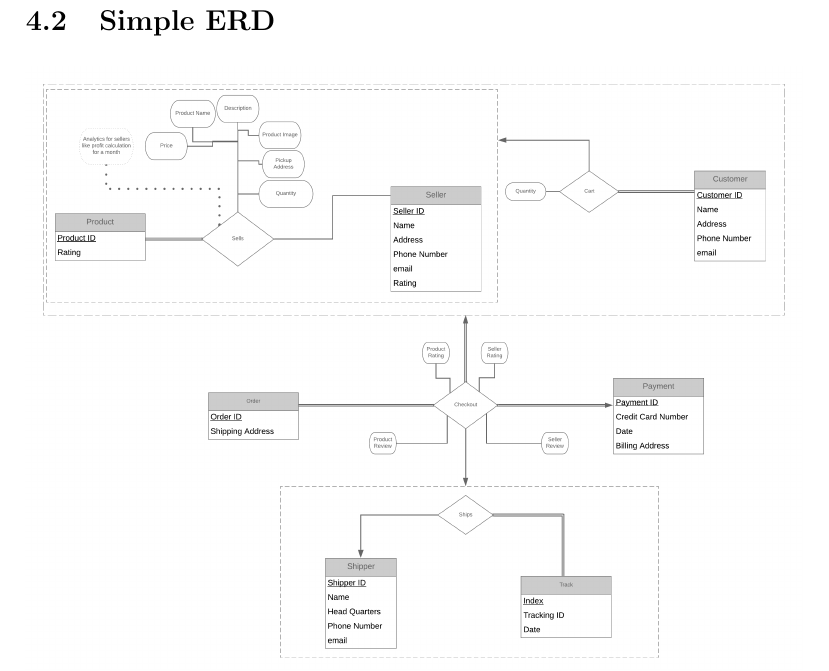
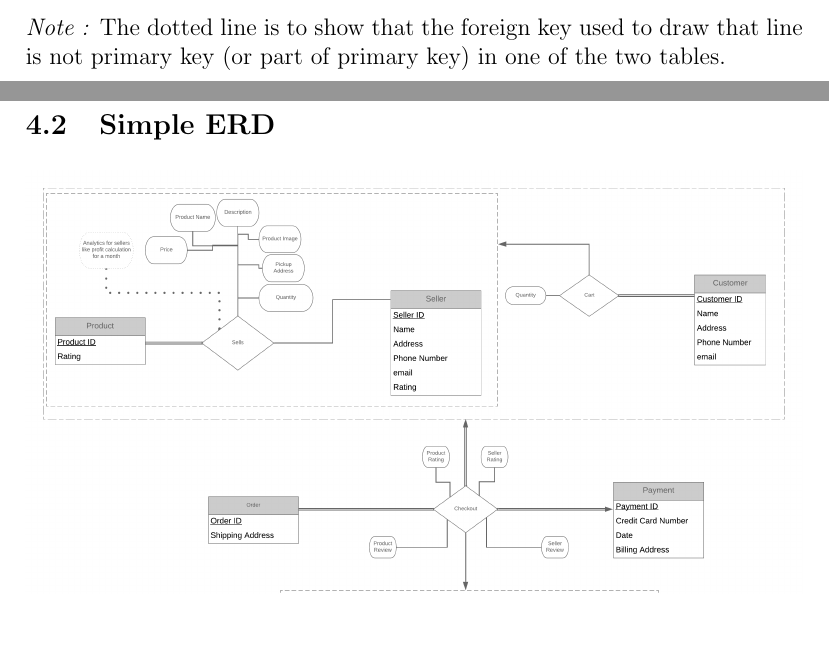
Before and after one commit to nikhilyadv/DBMS-Lab-Project, a LaTeX document (Project Report/report.tex): part of page 7 of 30 before the commit and two parts of pages 6 and 7 of 30 after it, the two joined at a grey line, cut at the place of the change, the shorter picture padded with empty space. Compiled offline with pdfLaTeX.

Commit message:
EERD note added

```diff
--- a/Project Report/report.tex
+++ b/Project Report/report.tex
@@ -135,6 +135,7 @@ Following this notation, our ERD is represented below.
     \includegraphics[width=1\textwidth]{ERDL}
     \caption{Entity Relationship Diagram for e-commerce}
 \end{figure}
+\textit{Note :} The dotted line is to show that the foreign key used to draw that line is not primary key (or part of primary key) in one of the two tables.
 
 \subsection{Simple ERD}
 
```
Also changed, not shown: Project Report/report.pdf.
